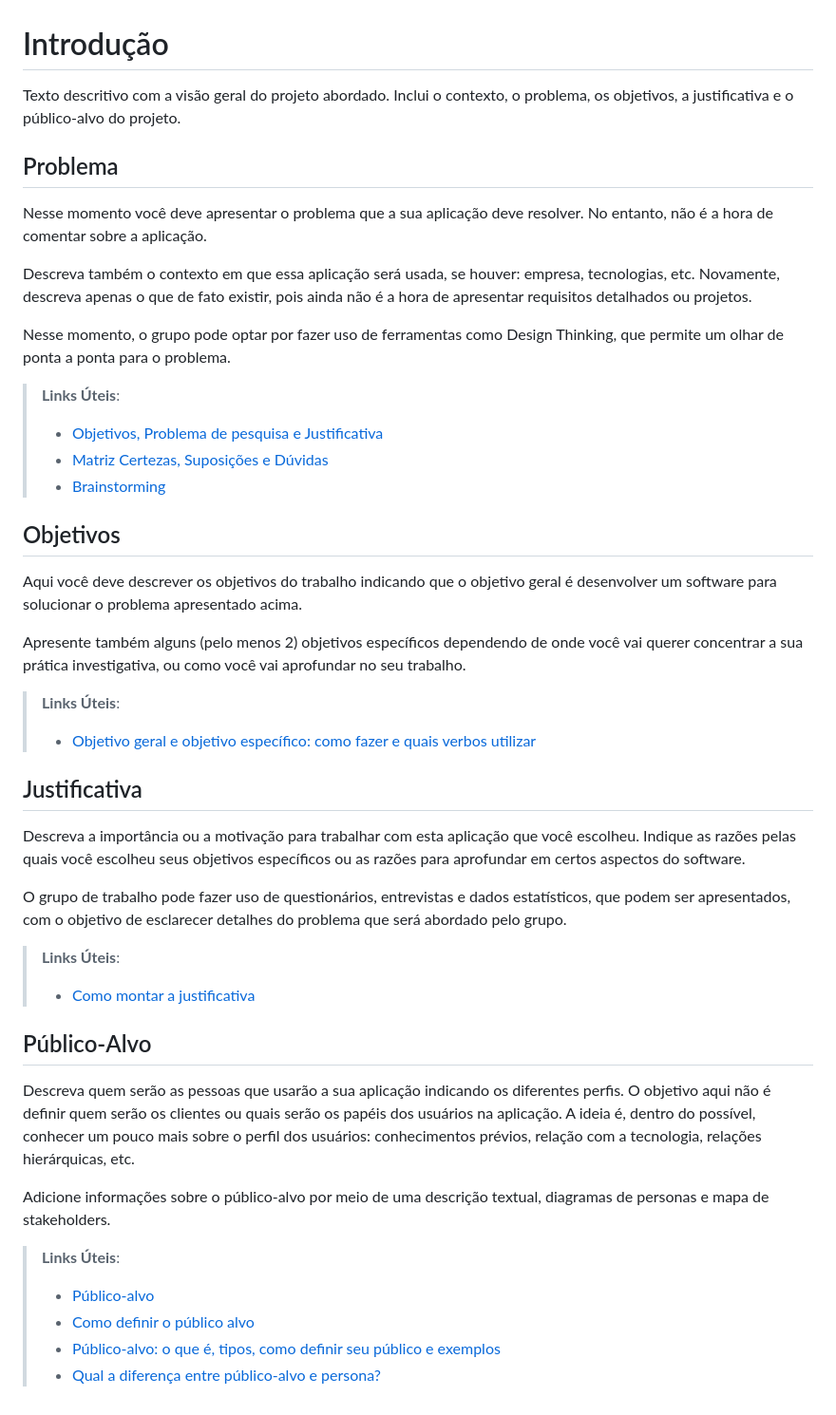
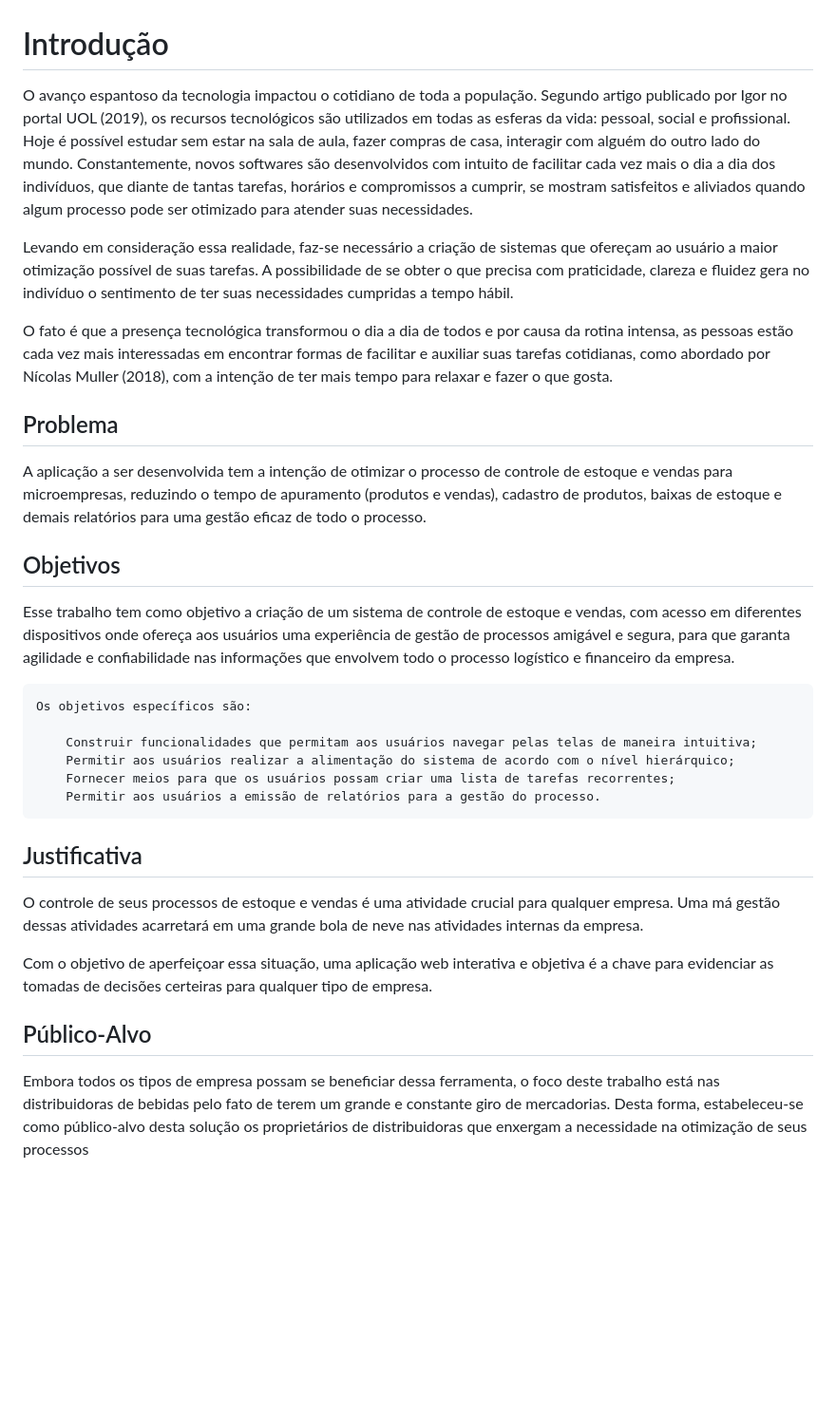
Before and after one commit to ICEI-PUC-Minas-PMV-ADS/pmv-ads-2023-2-e3-proj-mov-t4-pmv-ads-2023-2-e3-proj-mov-t4-time5-ce, a Markdown page: docs/01-Documentação de Contexto.md, the part around the change. Shown: that part at 95% size. GitHub-like rendering; blank space fills up the shorter version.

Commit message:
Doc Contexto
Atualização introdução, problema, objetivos, justificativa, público alvo

```diff
--- a/docs/01-Documentação de Contexto.md
+++ b/docs/01-Documentação de Contexto.md
@@ -1,46 +1,33 @@
 # Introdução
 
-Texto descritivo com a visão geral do projeto abordado. Inclui o contexto, o problema, os objetivos, a justificativa e o público-alvo do projeto.
+O avanço espantoso da tecnologia impactou o cotidiano de toda a população. Segundo artigo publicado por Igor no portal UOL (2019), os recursos tecnológicos são utilizados em todas as esferas da vida: pessoal, social e profissional. Hoje é possível estudar sem estar na sala de aula, fazer compras de casa, interagir com alguém do outro lado do mundo. Constantemente, novos softwares são desenvolvidos com intuito de facilitar cada vez mais o dia a dia dos indivíduos, que diante de tantas tarefas, horários e compromissos a cumprir, se mostram satisfeitos e aliviados quando algum processo pode ser otimizado para atender suas necessidades.
+
+Levando em consideração essa realidade, faz-se necessário a criação de sistemas que ofereçam ao usuário a maior otimização possível de suas tarefas. A possibilidade de se obter o que precisa com praticidade, clareza e fluidez gera no indivíduo o sentimento de ter suas necessidades cumpridas a tempo hábil.
+
+O fato é que a presença tecnológica transformou o dia a dia de todos e por causa da rotina intensa, as pessoas estão cada vez mais interessadas em encontrar formas de facilitar e auxiliar suas tarefas cotidianas, como abordado por Nícolas Muller (2018), com a intenção de ter mais tempo para relaxar e fazer o que gosta.
 
 ## Problema
-Nesse momento você deve apresentar o problema que a sua aplicação deve  resolver. No entanto, não é a hora de comentar sobre a aplicação.
-
-Descreva também o contexto em que essa aplicação será usada, se  houver: empresa, tecnologias, etc. Novamente, descreva apenas o que de  fato existir, pois ainda não é a hora de apresentar requisitos  detalhados ou projetos.
-
-Nesse momento, o grupo pode optar por fazer uso  de ferramentas como Design Thinking, que permite um olhar de ponta a ponta para o problema.
-
-> **Links Úteis**:
-> - [Objetivos, Problema de pesquisa e Justificativa](https://medium.com/@versioparole/objetivos-problema-de-pesquisa-e-justificativa-c98c8233b9c3)
-> - [Matriz Certezas, Suposições e Dúvidas](https://medium.com/educa%C3%A7%C3%A3o-fora-da-caixa/matriz-certezas-suposi%C3%A7%C3%B5es-e-d%C3%BAvidas-fa2263633655)
-> - [Brainstorming](https://www.euax.com.br/2018/09/brainstorming/)
+A aplicação a ser desenvolvida tem a intenção de otimizar o processo de controle de estoque e vendas para microempresas, reduzindo o tempo de apuramento (produtos e vendas), cadastro de produtos, baixas de estoque e demais relatórios para uma gestão eficaz de todo o processo.
 
 ## Objetivos
 
-Aqui você deve descrever os objetivos do trabalho indicando que o objetivo geral é desenvolver um software para solucionar o problema apresentado acima.
+Esse trabalho tem como objetivo a criação de um sistema de controle de estoque e vendas, com acesso em diferentes dispositivos onde ofereça aos usuários uma experiência de gestão de processos amigável e segura, para que garanta agilidade e confiabilidade nas informações que envolvem todo o processo logístico e financeiro da empresa.
 
-Apresente também alguns (pelo menos 2) objetivos específicos dependendo de onde você vai querer concentrar a sua prática investigativa, ou como você vai aprofundar no seu trabalho.
+    Os objetivos específicos são:
 
-> **Links Úteis**:
-> - [Objetivo geral e objetivo específico: como fazer e quais verbos utilizar](https://blog.mettzer.com/diferenca-entre-objetivo-geral-e-objetivo-especifico/)
+        Construir funcionalidades que permitam aos usuários navegar pelas telas de maneira intuitiva;
+        Permitir aos usuários realizar a alimentação do sistema de acordo com o nível hierárquico;
+        Fornecer meios para que os usuários possam criar uma lista de tarefas recorrentes;
+        Permitir aos usuários a emissão de relatórios para a gestão do processo.
+
+
 
 ## Justificativa
 
-Descreva a importância ou a motivação para trabalhar com esta aplicação que você escolheu. Indique as razões pelas quais você escolheu seus objetivos específicos ou as razões para aprofundar em certos aspectos do software.
+O controle de seus processos de estoque e vendas é uma atividade crucial para qualquer empresa. Uma má gestão dessas atividades acarretará em uma grande bola de neve nas atividades internas da empresa.
 
-O grupo de trabalho pode fazer uso de questionários, entrevistas e dados estatísticos, que podem ser apresentados, com o objetivo de esclarecer detalhes do problema que será abordado pelo grupo.
-
-> **Links Úteis**:
-> - [Como montar a justificativa](https://guiadamonografia.com.br/como-montar-justificativa-do-tcc/)
+Com o objetivo de aperfeiçoar essa situação, uma aplicação web interativa e objetiva é a chave para evidenciar as tomadas de decisões certeiras para qualquer tipo de empresa.
 
 ## Público-Alvo
 
-Descreva quem serão as pessoas que usarão a sua aplicação indicando os diferentes perfis. O objetivo aqui não é definir quem serão os clientes ou quais serão os papéis dos usuários na aplicação. A ideia é, dentro do possível, conhecer um pouco mais sobre o perfil dos usuários: conhecimentos prévios, relação com a tecnologia, relações
-hierárquicas, etc.
-
-Adicione informações sobre o público-alvo por meio de uma descrição textual, diagramas de personas e mapa de stakeholders.
-
-> **Links Úteis**:
-> - [Público-alvo](https://blog.hotmart.com/pt-br/publico-alvo/)
-> - [Como definir o público alvo](https://exame.com/pme/5-dicas-essenciais-para-definir-o-publico-alvo-do-seu-negocio/)
-> - [Público-alvo: o que é, tipos, como definir seu público e exemplos](https://klickpages.com.br/blog/publico-alvo-o-que-e/)
-> - [Qual a diferença entre público-alvo e persona?](https://rockcontent.com/blog/diferenca-publico-alvo-e-persona/)
+Embora todos os tipos de empresa possam se beneficiar dessa ferramenta, o foco deste trabalho está nas distribuidoras de bebidas pelo fato de terem um grande e constante giro de mercadorias. Desta forma, estabeleceu-se como público-alvo desta solução os proprietários de distribuidoras que enxergam a necessidade na otimização de seus processos
```
